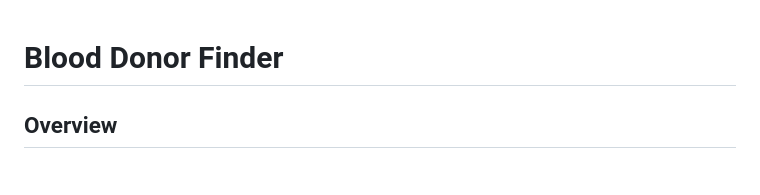
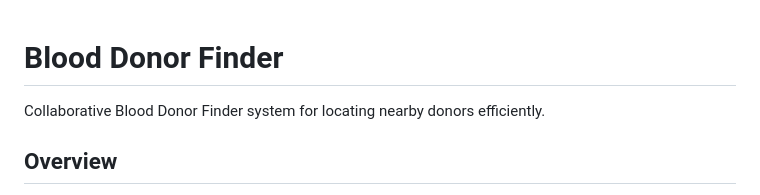
Before and after one commit to Avani24-byte/Blood-Donor-Finder---2.0, a Markdown page: README.md, the part around the change. Drawn GitHub-style.

Commit message:
Enhance README with project description
Added a brief description of the project.

```diff
--- a/README.md
+++ b/README.md
@@ -1,4 +1,5 @@
 # Blood Donor Finder
+Collaborative Blood Donor Finder system for locating nearby donors efficiently.
 
 ## Overview
 Blood Donor Finder is a web-based platform that connects voluntary blood donors with people and institutions in need. The project now includes both a **client-facing interface** and a **backend server** for persistent storage, along with an **owner/admin dashboard**.
```
